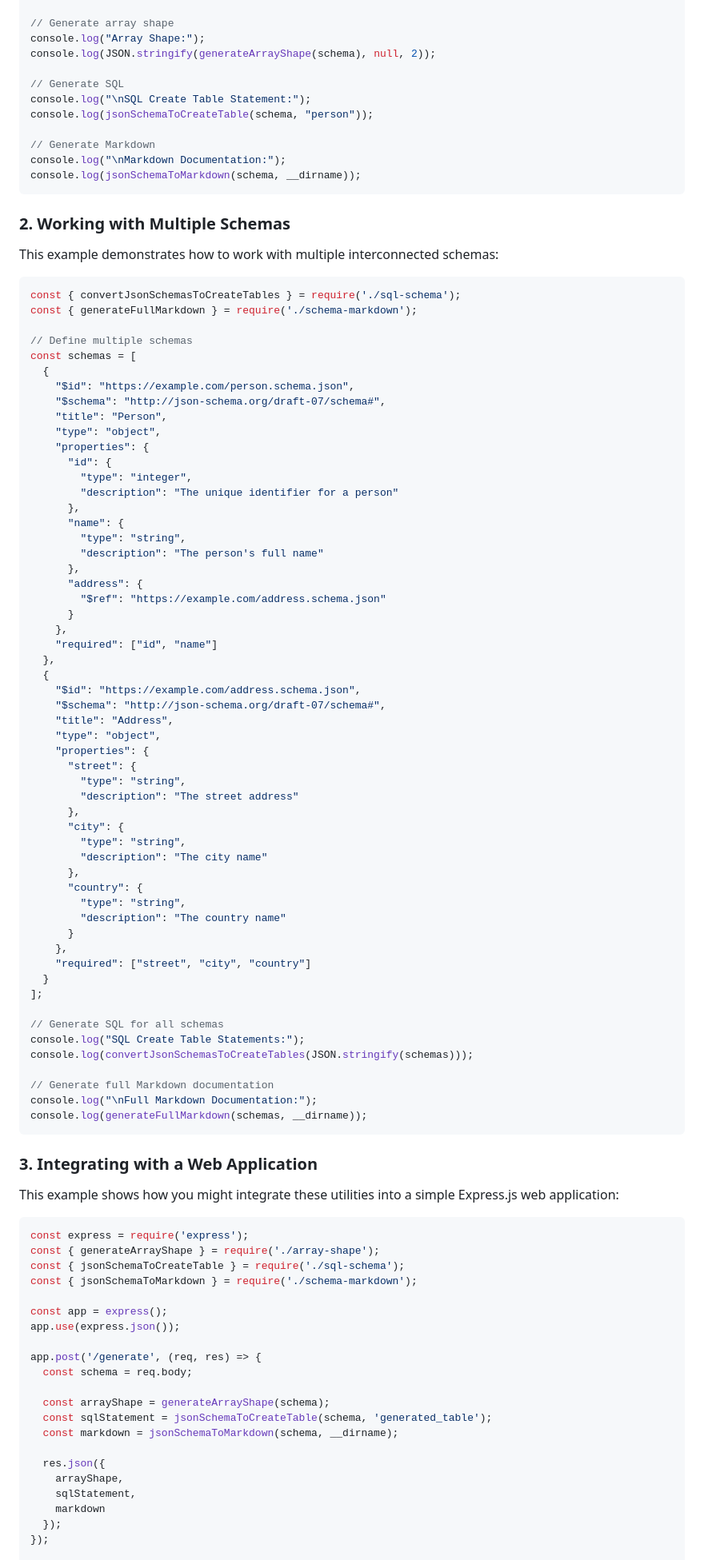
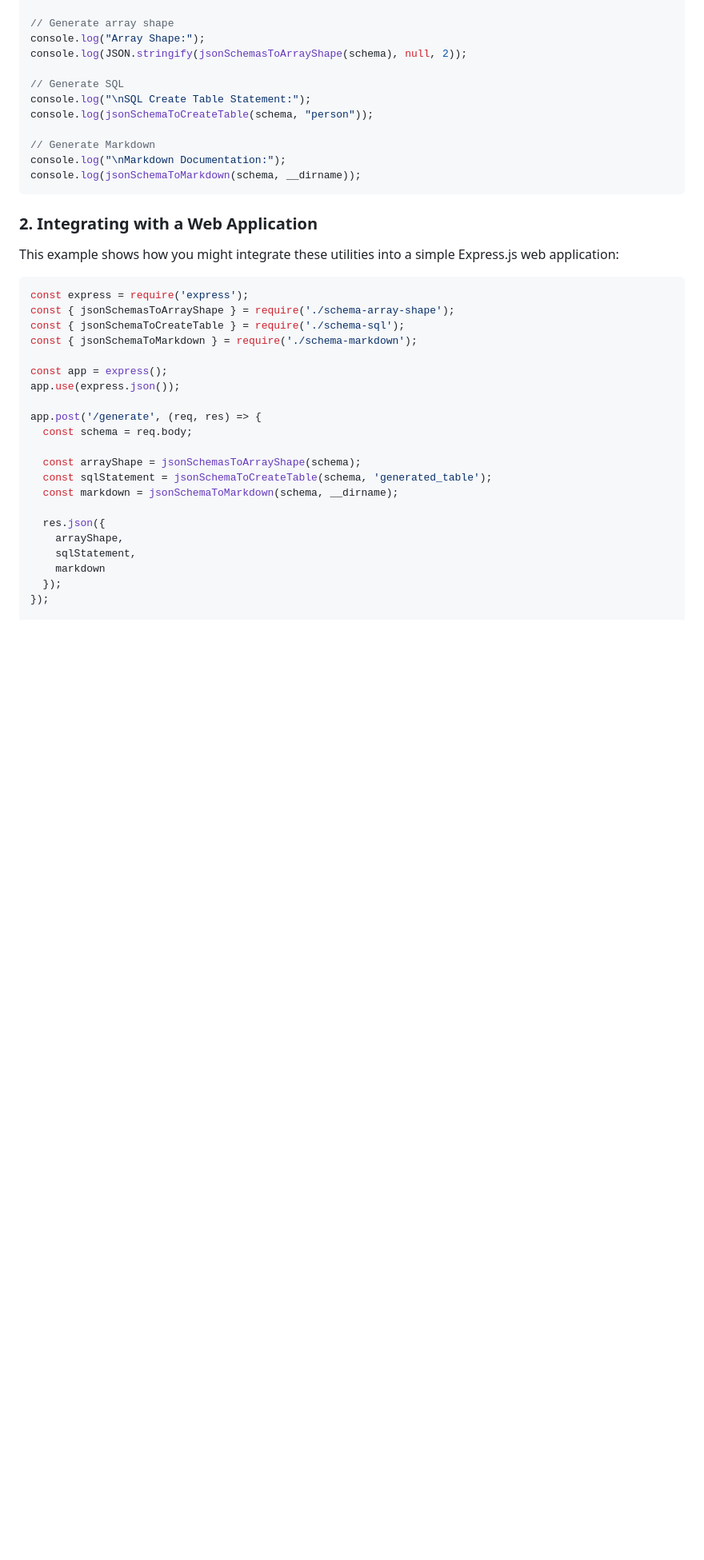
Before and after one commit to koriym/json-schema-connected, a Markdown page: README.md, the part around one of its changes. Shown at 80% size. Drawn GitHub-style; blank space fills up the shorter version.

Commit message:
Update import statements and function names in README
The README.md has been updated to reflect the latest module and function naming changes. Old function calls were replaced with their corresponding updated functions. Additionally, certain sections like the 'API Reference' and the 'Working With Multiple Schemas' example were removed to make the documentation more concise.

````diff
--- a/README.md
+++ b/README.md
@@ -157,7 +133,7 @@ const schema = {
 
 // Generate array shape
 console.log("Array Shape:");
-console.log(JSON.stringify(generateArrayShape(schema), null, 2));
+console.log(JSON.stringify(jsonSchemasToArrayShape(schema), null, 2));
 
 // Generate SQL
 console.log("\nSQL Create Table Statement:");
@@ -168,76 +144,14 @@ console.log("\nMarkdown Documentation:");
 console.log(jsonSchemaToMarkdown(schema, __dirname));
 ```
 
-### 2. Working with Multiple Schemas
-
-This example demonstrates how to work with multiple interconnected schemas:
-
-```javascript
-const { convertJsonSchemasToCreateTables } = require('./sql-schema');
-const { generateFullMarkdown } = require('./schema-markdown');
-
-// Define multiple schemas
-const schemas = [
-  {
-    "$id": "https://example.com/person.schema.json",
-    "$schema": "http://json-schema.org/draft-07/schema#",
-    "title": "Person",
-    "type": "object",
-    "properties": {
-      "id": {
-        "type": "integer",
-        "description": "The unique identifier for a person"
-      },
-      "name": {
-        "type": "string",
-        "description": "The person's full name"
-      },
-      "address": {
-        "$ref": "https://example.com/address.schema.json"
-      }
-    },
-    "required": ["id", "name"]
-  },
-  {
-    "$id": "https://example.com/address.schema.json",
-    "$schema": "http://json-schema.org/draft-07/schema#",
-    "title": "Address",
-    "type": "object",
-    "properties": {
-      "street": {
-        "type": "string",
-        "description": "The street address"
-      },
-      "city": {
-        "type": "string",
-        "description": "The city name"
-      },
-      "country": {
-        "type": "string",
-        "description": "The country name"
-      }
-    },
-    "required": ["street", "city", "country"]
-  }
-];
-
-// Generate SQL for all schemas
-console.log("SQL Create Table Statements:");
-console.log(convertJsonSchemasToCreateTables(JSON.stringify(schemas)));
-
-// Generate full Markdown documentation
-console.log("\nFull Markdown Documentation:");
-console.log(generateFullMarkdown(schemas, __dirname));
-```
-
-### 3. Integrating with a Web Application
+### 2. Integrating with a Web Application
 
 This example shows how you might integrate these utilities into a simple Express.js web application:
 
 ```javascript
 const express = require('express');
-const { generateArrayShape } = require('./array-shape');
-const { jsonSchemaToCreateTable } = require('./sql-schema');
+const { jsonSchemasToArrayShape } = require('./schema-array-shape');
+const { jsonSchemaToCreateTable } = require('./schema-sql');
 const { jsonSchemaToMarkdown } = require('./schema-markdown');
 
 const app = express();
@@ -246,7 +160,7 @@ app.use(express.json());
 app.post('/generate', (req, res) => {
   const schema = req.body;
 
-  const arrayShape = generateArrayShape(schema);
+  const arrayShape = jsonSchemasToArrayShape(schema);
   const sqlStatement = jsonSchemaToCreateTable(schema, 'generated_table');
   const markdown = jsonSchemaToMarkdown(schema, __dirname);
 
````
Also changed, not shown: other parts of README.md (+7 -31 lines).
